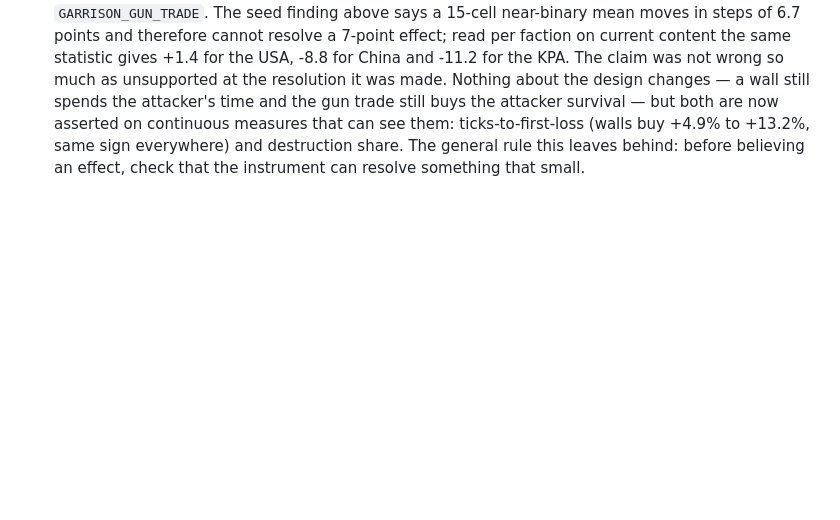
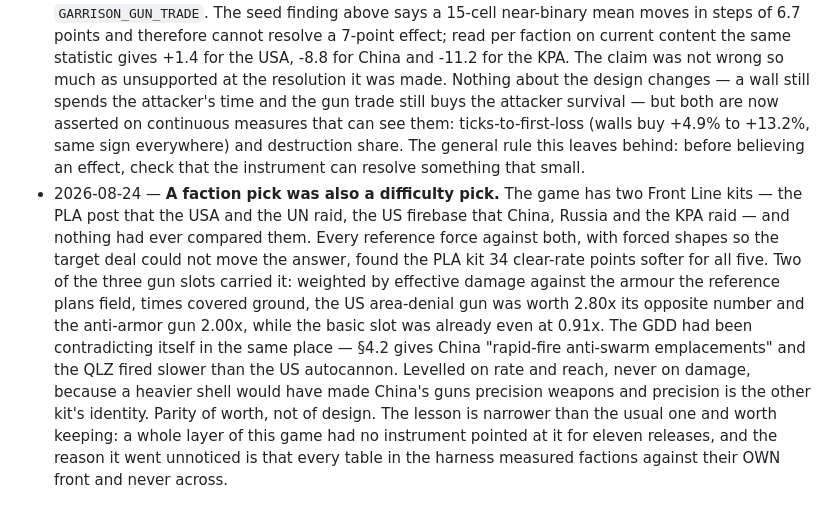
Before and after one commit to RCJLabs/2060TD, a Markdown page: docs/DECISIONS.md, the part around the change. Rendered like a GitHub page; blank space fills up the shorter version.

```diff
--- a/docs/DECISIONS.md
+++ b/docs/DECISIONS.md
@@ -140,3 +140,21 @@ here with the change and its date.
   buy +4.9% to +13.2%, same sign everywhere) and destruction share. The general
   rule this leaves behind: before believing an effect, check that the instrument
   can resolve something that small.
+- 2026-08-24 — **A faction pick was also a difficulty pick.** The game has two
+  Front Line kits — the PLA post that the USA and the UN raid, the US firebase
+  that China, Russia and the KPA raid — and nothing had ever compared them.
+  Every reference force against both, with forced shapes so the target deal
+  could not move the answer, found the PLA kit 34 clear-rate points softer for
+  all five. Two of the three gun slots carried it: weighted by effective damage
+  against the armour the reference plans field, times covered ground, the US
+  area-denial gun was worth 2.80x its opposite number and the anti-armor gun
+  2.00x, while the basic slot was already even at 0.91x. The GDD had been
+  contradicting itself in the same place — §4.2 gives China "rapid-fire
+  anti-swarm emplacements" and the QLZ fired slower than the US autocannon.
+  Levelled on rate and reach, never on damage, because a heavier shell would
+  have made China's guns precision weapons and precision is the other kit's
+  identity. Parity of worth, not of design. The lesson is narrower than the
+  usual one and worth keeping: a whole layer of this game had no instrument
+  pointed at it for eleven releases, and the reason it went unnoticed is that
+  every table in the harness measured factions against their OWN front and
+  never across.
```
Also changed, not shown: docs/GDD.md (+18 -0 lines), docs/ROADMAP.md (+49 -6 lines).
